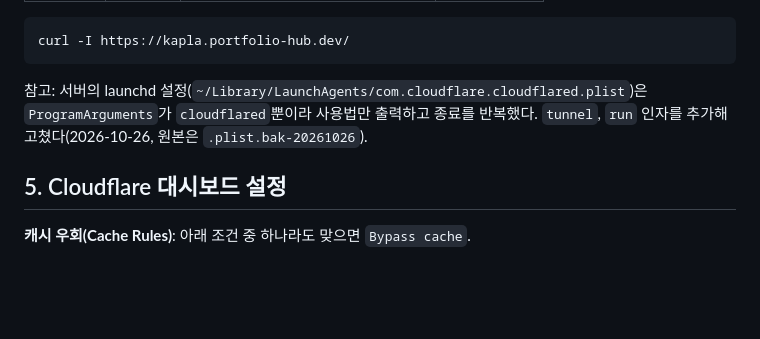
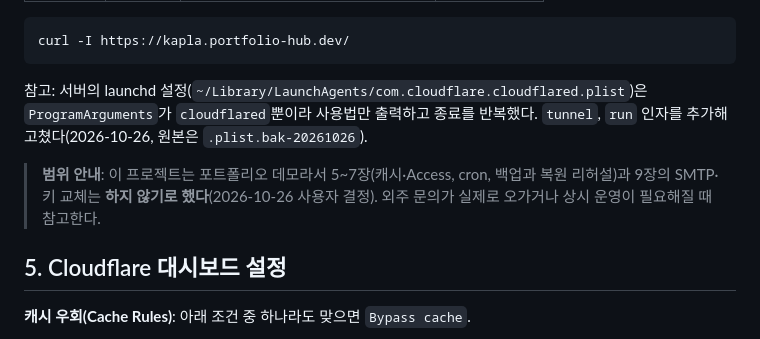
Before and after one commit to ottuck/kapla-store, a Markdown page: infra/home-server/README.md, the part around the change. GitHub-like rendering; blank space fills up the shorter version.

Commit message:
Scope home server work to a portfolio demo
Co-Authored-By: Claude Sonnet 5.5 <noreply@anthropic.com>

```diff
--- a/infra/home-server/README.md
+++ b/infra/home-server/README.md
@@ -130,6 +130,8 @@ curl -I https://kapla.portfolio-hub.dev/
 
 참고: 서버의 launchd 설정(`~/Library/LaunchAgents/com.cloudflare.cloudflared.plist`)은 `ProgramArguments`가 `cloudflared`뿐이라 사용법만 출력하고 종료를 반복했다. `tunnel`, `run` 인자를 추가해 고쳤다(2026-10-26, 원본은 `.plist.bak-20261026`).
 
+> **범위 안내**: 이 프로젝트는 포트폴리오 데모라서 5~7장(캐시·Access, cron, 백업과 복원 리허설)과 9장의 SMTP·키 교체는 **하지 않기로 했다**(2026-10-26 사용자 결정). 외주 문의가 실제로 오가거나 상시 운영이 필요해질 때 참고한다.
+
 ## 5. Cloudflare 대시보드 설정
 
 **캐시 우회(Cache Rules)**: 아래 조건 중 하나라도 맞으면 `Bypass cache`.
```
Also changed, not shown: CLAUDE.md (+2 -1 lines).
